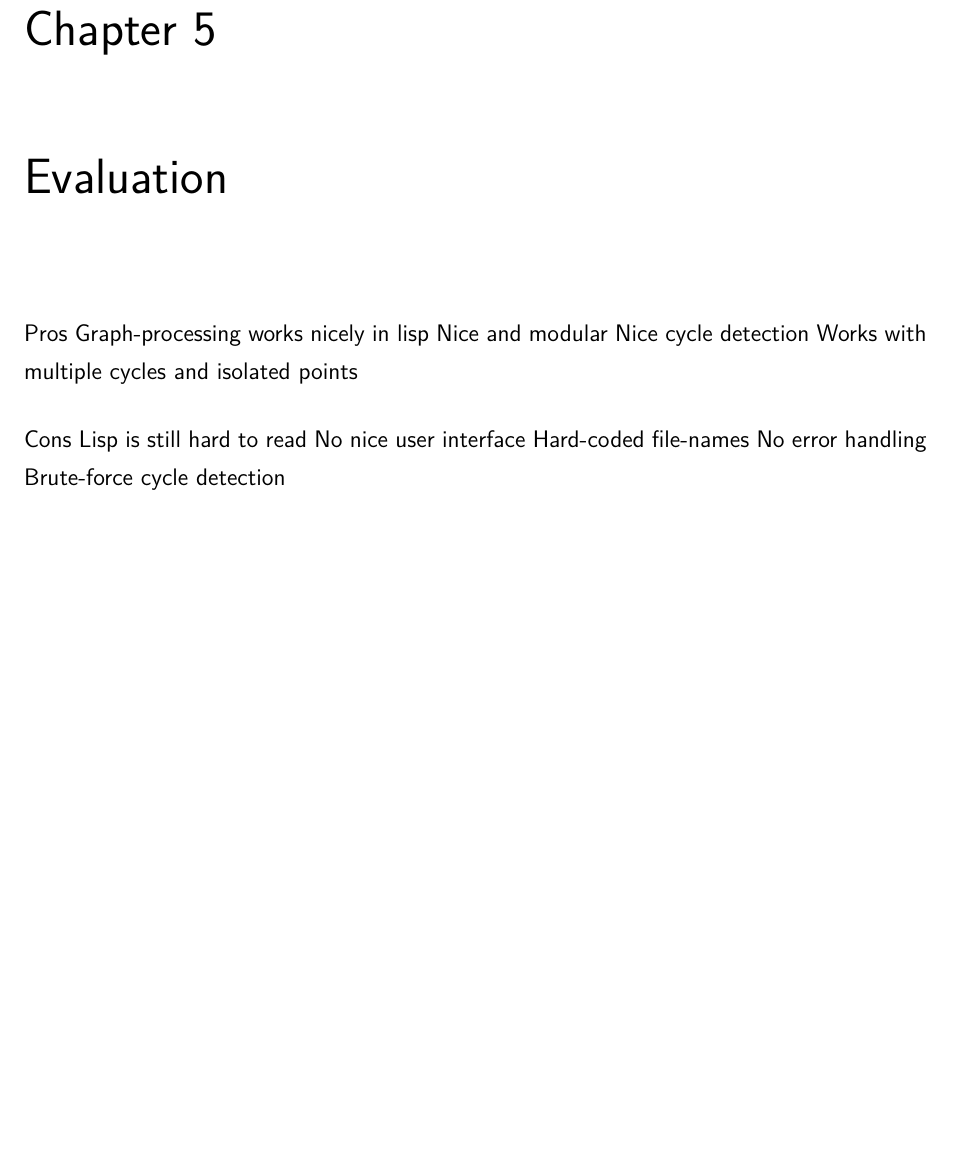
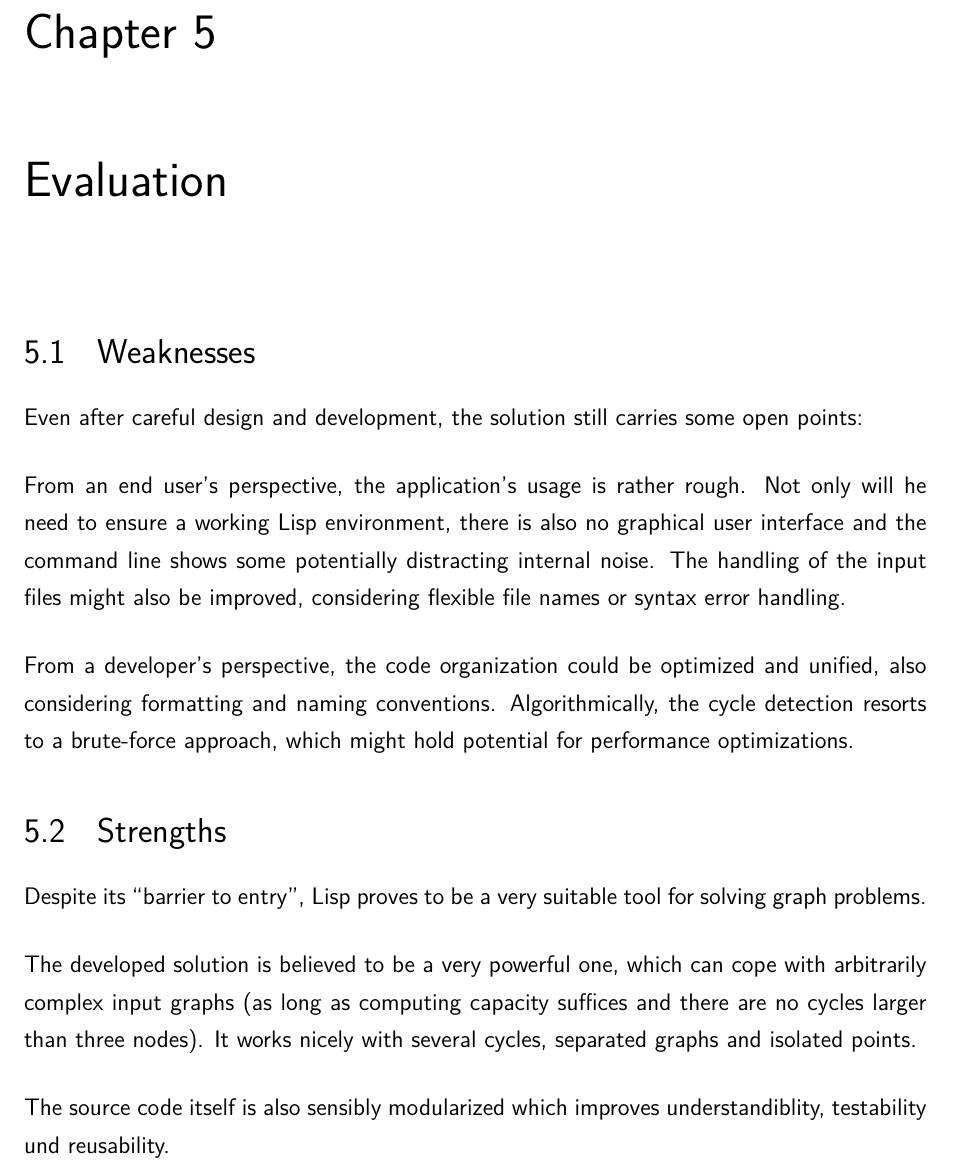
Before and after one commit to konne88/Allan, a LaTeX thesis (doc/document.tex, which reads doc/chapters/05_evaluation.tex): part of page 11 of 11, cut so that both start at the same text, the shorter picture padded with empty space. Compiled offline with pdfLaTeX.

Commit message:
Evaluation

```diff
--- a/doc/chapters/05_evaluation.tex
+++ b/doc/chapters/05_evaluation.tex
@@ -1,14 +1,30 @@
 \chapter{Evaluation}
 
-  Pros
-    Graph-processing works nicely in lisp
-    Nice and modular
-    Nice cycle detection
-    Works with multiple cycles and isolated points
+  \section{Weaknesses}
 
-  Cons
-    Lisp is still hard to read
-    No nice user interface
-    Hard-coded file-names
-    No error handling
-    Brute-force cycle detection
+    Even after careful design and development, the solution still carries some
+    open points:
+
+    From an end user's perspective, the application's usage is rather rough. Not
+    only will he need to ensure a working Lisp environment, there is also no
+    graphical user interface and the command line shows some potentially
+    distracting internal noise. The handling of the input files might also be
+    improved, considering flexible file names or syntax error handling.
+
+    From a developer's perspective, the code organization could be optimized and
+    unified, also considering formatting and naming conventions.
+    Algorithmically, the cycle detection resorts to a brute-force approach,
+    which might hold potential for performance optimizations.
+
+  \section{Strengths}
+
+    Despite its ``barrier to entry'', Lisp proves to be a very suitable tool for
+    solving graph problems.
+
+    The developed solution is believed to be a very powerful one, which can cope
+    with arbitrarily complex input graphs (as long as computing capacity
+    suffices and there are no cycles larger than three nodes). It works nicely
+    with several cycles, separated graphs and isolated points.
+
+    The source code itself is also sensibly modularized which improves
+    understandiblity, testability und reusability.
```
